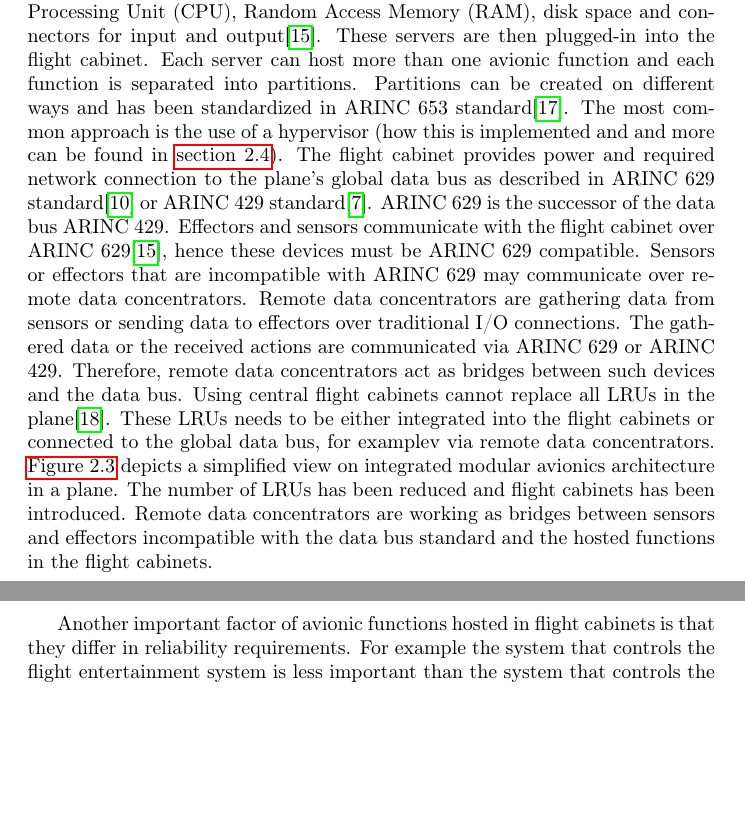
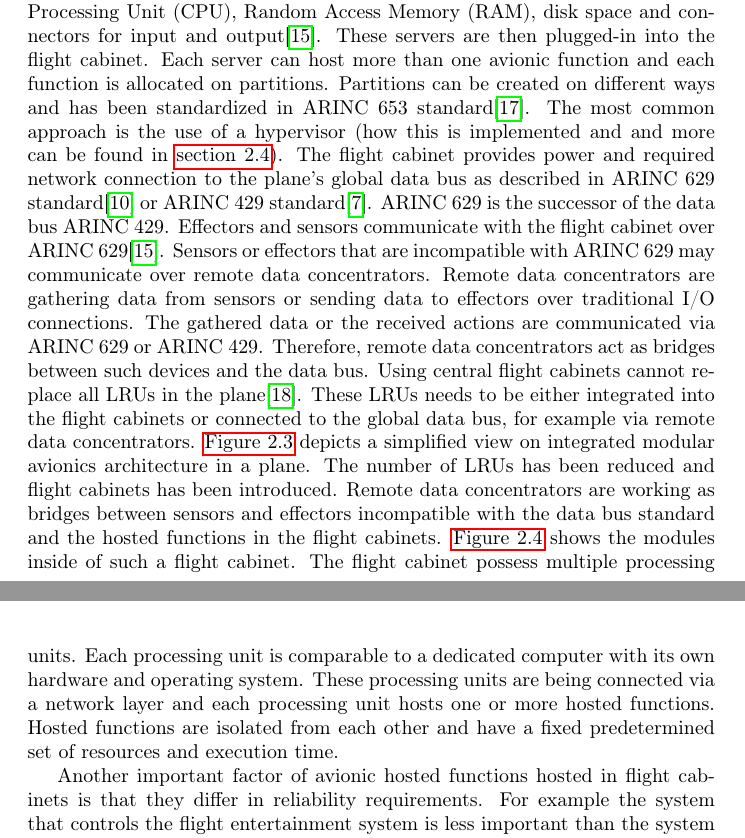
Before and after one commit to shibumi/master-thesis, a LaTeX thesis (thesis/thesis.tex): two parts of pages 10 and 14 of 20 before the commit and two parts of pages 10 and 13 of 21 after it, joined at a grey line, cut so that both start at the same text, the shorter picture padded with empty space. Compiled offline with pdfLaTeX.

Commit message:
fix: update ima components

```diff
--- a/thesis/thesis.tex
+++ b/thesis/thesis.tex
@@ -160,19 +160,22 @@ step in the evolution of flight system architectures and how the disadvantages o
 is to consolidate the distributed hardware in flight cabinets. Flight cabinets are very similar
 to racks in a datacenter. They can host multiple processing units or server blades, each comes with its own hardware stack
 consisting of a \gls{cpu}, \gls{ram}, disk space and connectors for input and output\cite{prisaznuk1992integrated}. These servers are then plugged-in
-into the flight cabinet. Each server can host more than one avionic function and each function is separated into partitions.
+into the flight cabinet. Each server can host more than one avionic function and each function is allocated on partitions.
 Partitions can be created on different ways and has been standardized in \gls{arinc653}\cite{vanderleest2010arinc}. The most common approach
 is the use of a hypervisor (how this is implemented and and more can be found in \autoref{section:workload_partitioning_strategies}).
 The flight cabinet provides power and required network connection to the plane's global data bus
 as described in \gls{arinc629}\cite{isik2010arinc} or \gls{arinc429}\cite{fuchs2012evolution}. \gls{arinc629} is the successor of the data bus \gls{arinc429}.
-Effectors and sensors communicate with the flight cabinet over \gls{arinc629}\cite{prisaznuk1992integrated}, hence these devices must be \gls{arinc629} compatible.
+Effectors and sensors communicate with the flight cabinet over \gls{arinc629}\cite{prisaznuk1992integrated}.
 Sensors or effectors that are incompatible with \gls{arinc629} may communicate over remote data concentrators. Remote data concentrators are gathering data from sensors
 or sending data to effectors over traditional \gls{io} connections. The gathered data or the received actions are communicated via \gls{arinc629} or \gls{arinc429}. Therefore,
 remote data concentrators act as bridges between such devices and the data bus.
 Using central flight cabinets cannot replace all \glspl{lru} in the plane\cite{watkins2007transitioning}. These \glspl{lru} needs to be either integrated into the flight cabinets
-or connected to the global data bus, for examplev via remote data concentrators. \autoref{fig:ima} depicts a simplified view on integrated modular avionics architecture in a plane.
+or connected to the global data bus, for example via remote data concentrators. \autoref{fig:ima} depicts a simplified view on integrated modular avionics architecture in a plane.
 The number of \glspl{lru} has been reduced and flight cabinets has been introduced. Remote data concentrators are working as bridges between sensors and effectors incompatible
-with the data bus standard and the hosted functions in the flight cabinets.
+with the data bus standard and the hosted functions in the flight cabinets. \autoref{fig:ima_components} shows the modules inside of such a flight cabinet. The flight cabinet
+possess multiple processing units. Each processing unit is comparable to a dedicated computer with its own hardware and operating system. These processing units
+are being connected via a network layer and each processing unit hosts one or more hosted functions. Hosted functions are isolated from each other and have
+a fixed predetermined set of resources and execution time.
 
 \begin{figure}
     \centering
@@ -183,5 +190,7 @@ with the data bus standard and the hosted functions in the flight cabinets.
+\end{figure}
 
-Another important factor of avionic functions hosted in flight cabinets is that they differ in reliability requirements. For example
+
+Another important factor of avionic hosted functions hosted in flight cabinets is that they differ in reliability requirements. For example
 the system that controls the flight entertainment system is less important than the system that controls the cabin air supply or the temperature. Therefore, every hosted function needs a
 priority level.
 
```
Also changed, not shown: thesis/thesis.tex (4 more changed lines), 1 other file.
